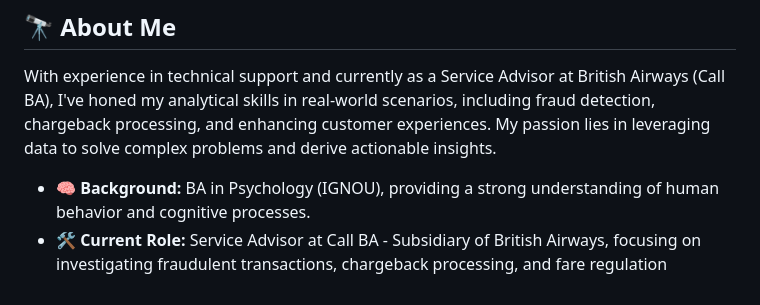
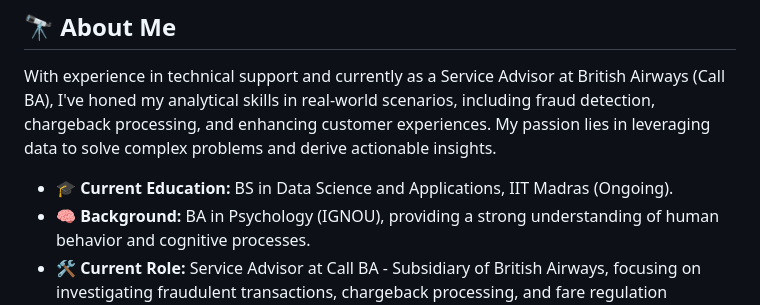
Before and after one commit to beingAnujChaudhary/beingAnujChaudhary, a Markdown page: README.md, the part around the change. GitHub-like rendering.

```diff
--- a/README.md
+++ b/README.md
@@ -13,6 +13,7 @@ A lifelong learner currently immersed in the fascinating worlds of Data Science,
 
 With experience in technical support and currently as a Service Advisor at British Airways (Call BA), I've honed my analytical skills in real-world scenarios, including fraud detection, chargeback processing, and enhancing customer experiences. My passion lies in leveraging data to solve complex problems and derive actionable insights.
 
+* 🎓 **Current Education:** BS in Data Science and Applications, IIT Madras (Ongoing).
 * 🧠 **Background:** BA in Psychology (IGNOU), providing a strong understanding of human behavior and cognitive processes.
 * 🛠️ **Current Role:** Service Advisor at Call BA - Subsidiary of British Airways, focusing on investigating fraudulent transactions, chargeback processing, and fare regulation adherence using Amadeus.
 * 💡 **Previous Role:** Senior Tech Specialist at Ienergizer IT Services, where I enhanced user experience for a global gaming community, ensured data privacy (GDPR, CISPA, COPPA, LGPD), and contributed to financial fraud prevention.
```
